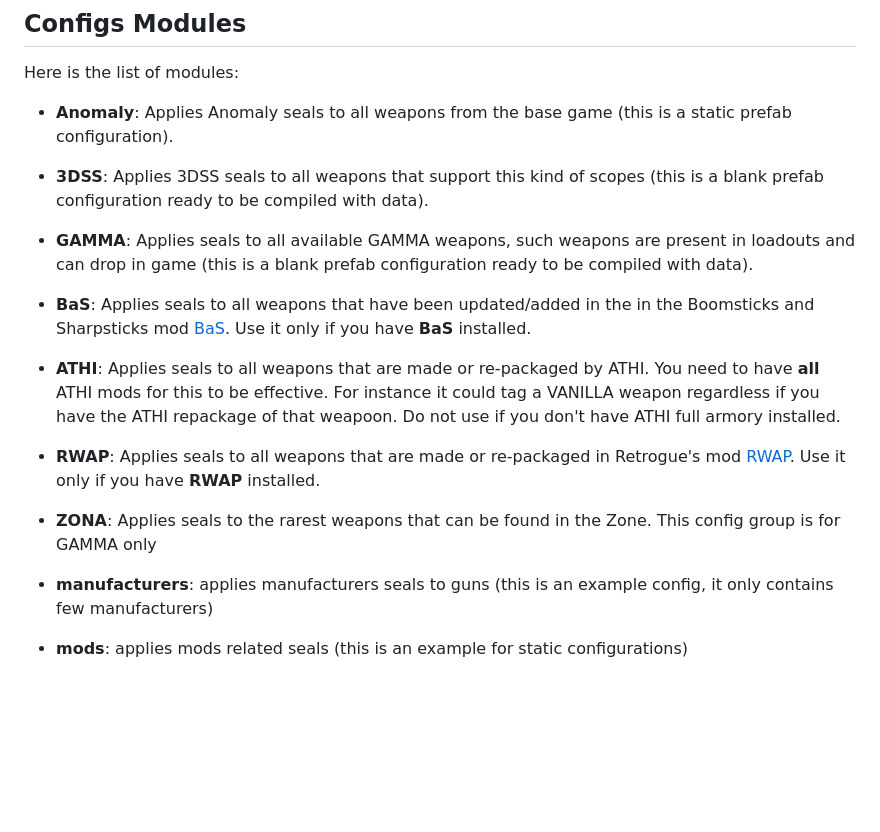
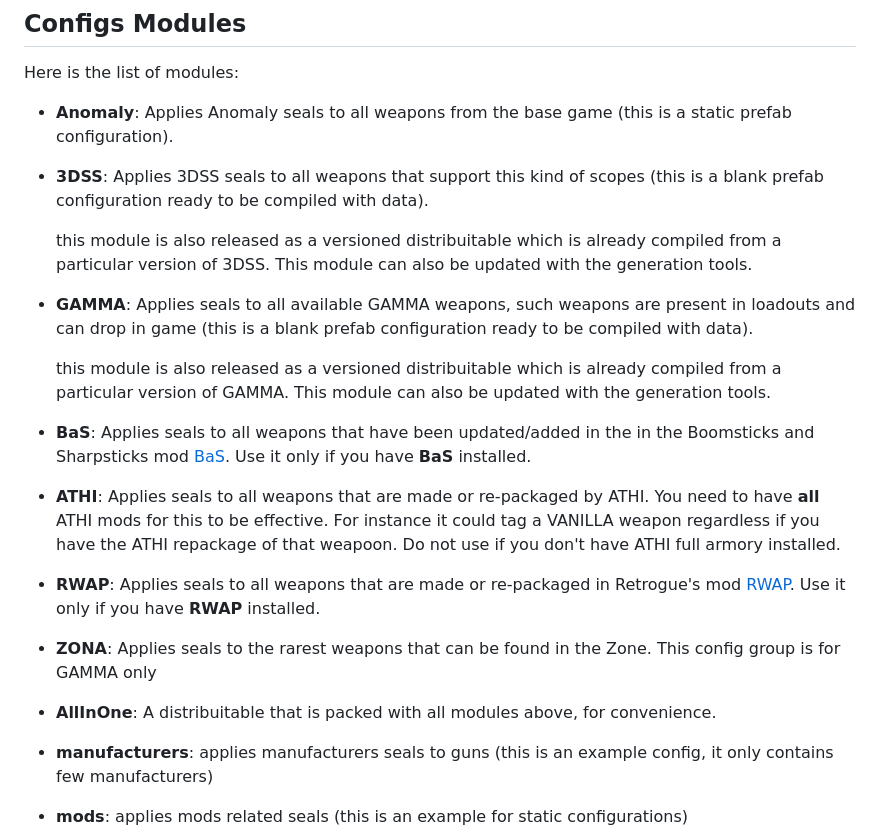
Before and after one commit to strangerism/SEALs-Config, a Markdown page: README.md, the part around the change. Drawn GitHub-style; blank space fills up the shorter version.

```diff
--- a/README.md
+++ b/README.md
@@ -14,7 +14,11 @@ Here is the list of modules:
 
 - **3DSS**: Applies 3DSS seals to all weapons that support this kind of scopes (this is a blank prefab configuration ready to be compiled with data).
 
+    this module is also released as a versioned distribuitable which is already compiled from a particular version of 3DSS. This module can also be updated with the generation tools.
+
 - **GAMMA**: Applies seals to all available GAMMA weapons, such weapons are present in loadouts and can drop in game (this is a blank prefab configuration ready to be compiled with data).
+
+    this module is also released as a versioned distribuitable which is already compiled from a particular version of GAMMA. This module can also be updated with the generation tools.
 
 - **BaS**: Applies seals to all weapons that have been updated/added in the in the Boomsticks and Sharpsticks mod [BaS](https://www.moddb.com/mods/stalker-anomaly/addons/boomsticks-and-sharpsticks). Use it only if you have **BaS** installed.
 
@@ -23,6 +27,8 @@ Here is the list of modules:
 - **RWAP**: Applies seals to all weapons that are made or re-packaged in Retrogue's mod [RWAP](https://www.moddb.com/mods/stalker-anomaly/addons/rwap). Use it only if you have **RWAP** installed.
 
 - **ZONA**: Applies seals to the rarest weapons that can be found in the Zone. This config group is for GAMMA only
+
+- **AllInOne**: A distribuitable that is packed with all modules above, for convenience.
 
 - **manufacturers**: applies manufacturers seals to guns (this is an example config, it only contains few manufacturers)
 
```
